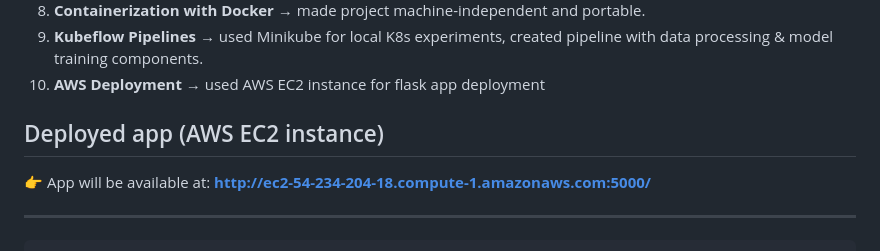
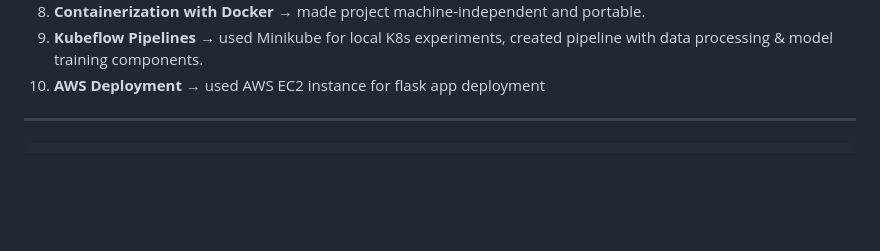
Before and after one commit to vijaytakbhate2002/medical-insurance-cost-prediction-SVR, a Markdown page: README.md, the part around the change. Drawn GitHub-style; blank space fills up the shorter version.

```diff
--- a/README.md
+++ b/README.md
@@ -28,10 +28,6 @@ I have implemented complete **MLOps practices** for this project:
 8. **Containerization with Docker** → made project machine-independent and portable.
 9. **Kubeflow Pipelines** → used Minikube for local K8s experiments, created pipeline with data processing & model training components.
 10. **AWS Deployment** → used AWS EC2 instance for flask app deployment
-
-## Deployed app (AWS EC2 instance)
-
-👉 App will be available at: **[http://ec2-54-234-204-18.compute-1.amazonaws.com:5000/](http://ec2-54-234-204-18.compute-1.amazonaws.com:5000/)**
 
 ---
                   ┌────────────────┐
```
